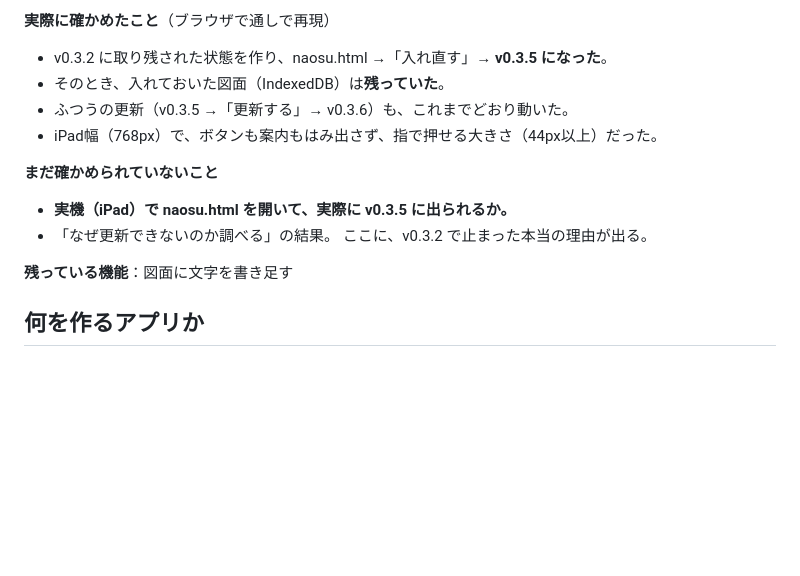
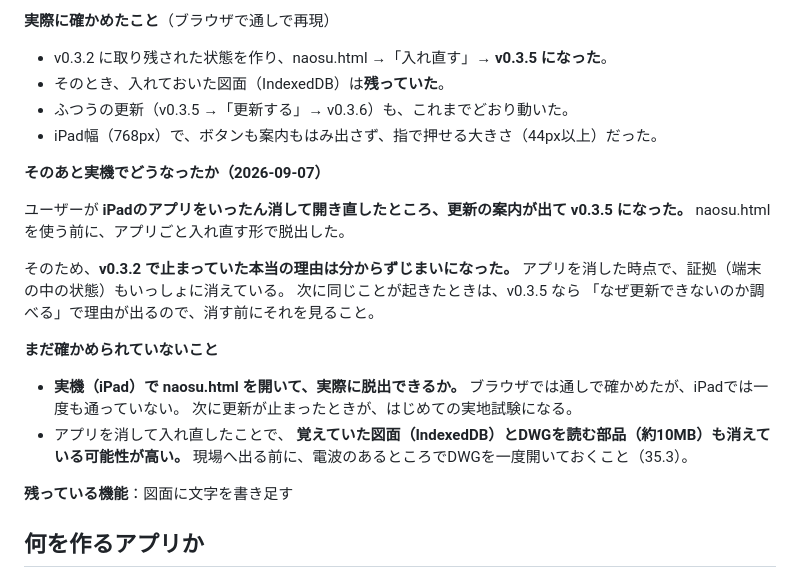
Before and after one commit to makes8056/dwg-dxf-viewer, a Markdown page: 作業コンテキスト.md, the part around the change. Drawn GitHub-style; blank space fills up the shorter version.

Commit message:
記録：iPadはアプリを入れ直して v0.3.5 になった（原因は不明のまま）
ユーザーが iPad のアプリをいったん消して開き直したところ、更新の案内が出て
v0.3.5 になった。naosu.html を使う前に、アプリごと入れ直す形で脱出した。

そのため v0.3.2 で止まっていた本当の理由は分からずじまいになった。
アプリを消した時点で、証拠（端末の中の状態）もいっしょに消えている。

あわせて2点を申し送りとして残す。
- naosu.html は実機ではまだ一度も通っていない。次に更新が止まったときが実地試験になる。
- 入れ直したことで、覚えていた図面とDWGを読む部品（約10MB）も消えている可能性が高い。
  現場へ出る前に、電波のあるところでDWGを一度開いておくこと。

アプリ本体は変えていないので版番号は据え置き（v0.3.5）。

Co-Authored-By: Claude Opus 5 <noreply@anthropic.com>

```diff
--- a/作業コンテキスト.md
+++ b/作業コンテキスト.md
@@ -1117,11 +1117,24 @@ DXFのヘッダー `$INSUNITS` を読んで `drawing.units` に入れるよう
 - ふつうの更新（v0.3.5 →「更新する」→ v0.3.6）も、これまでどおり動いた。
 - iPad幅（768px）で、ボタンも案内もはみ出さず、指で押せる大きさ（44px以上）だった。
 
+**そのあと実機でどうなったか（2026-09-07）**
+
+ユーザーが **iPadのアプリをいったん消して開き直したところ、更新の案内が出て v0.3.5 になった。**
+naosu.html を使う前に、アプリごと入れ直す形で脱出した。
+
+そのため、**v0.3.2 で止まっていた本当の理由は分からずじまいになった。**
+アプリを消した時点で、証拠（端末の中の状態）もいっしょに消えている。
+次に同じことが起きたときは、v0.3.5 なら
+「なぜ更新できないのか調べる」で理由が出るので、消す前にそれを見ること。
+
 **まだ確かめられていないこと**
 
-- **実機（iPad）で naosu.html を開いて、実際に v0.3.5 に出られるか。**
-- 「なぜ更新できないのか調べる」の結果。
-  ここに、v0.3.2 で止まった本当の理由が出る。
+- **実機（iPad）で naosu.html を開いて、実際に脱出できるか。**
+  ブラウザでは通しで確かめたが、iPadでは一度も通っていない。
+  次に更新が止まったときが、はじめての実地試験になる。
+- アプリを消して入れ直したことで、
+  **覚えていた図面（IndexedDB）とDWGを読む部品（約10MB）も消えている可能性が高い。**
+  現場へ出る前に、電波のあるところでDWGを一度開いておくこと（35.3）。
 
 **残っている機能**：図面に文字を書き足す
 
```
